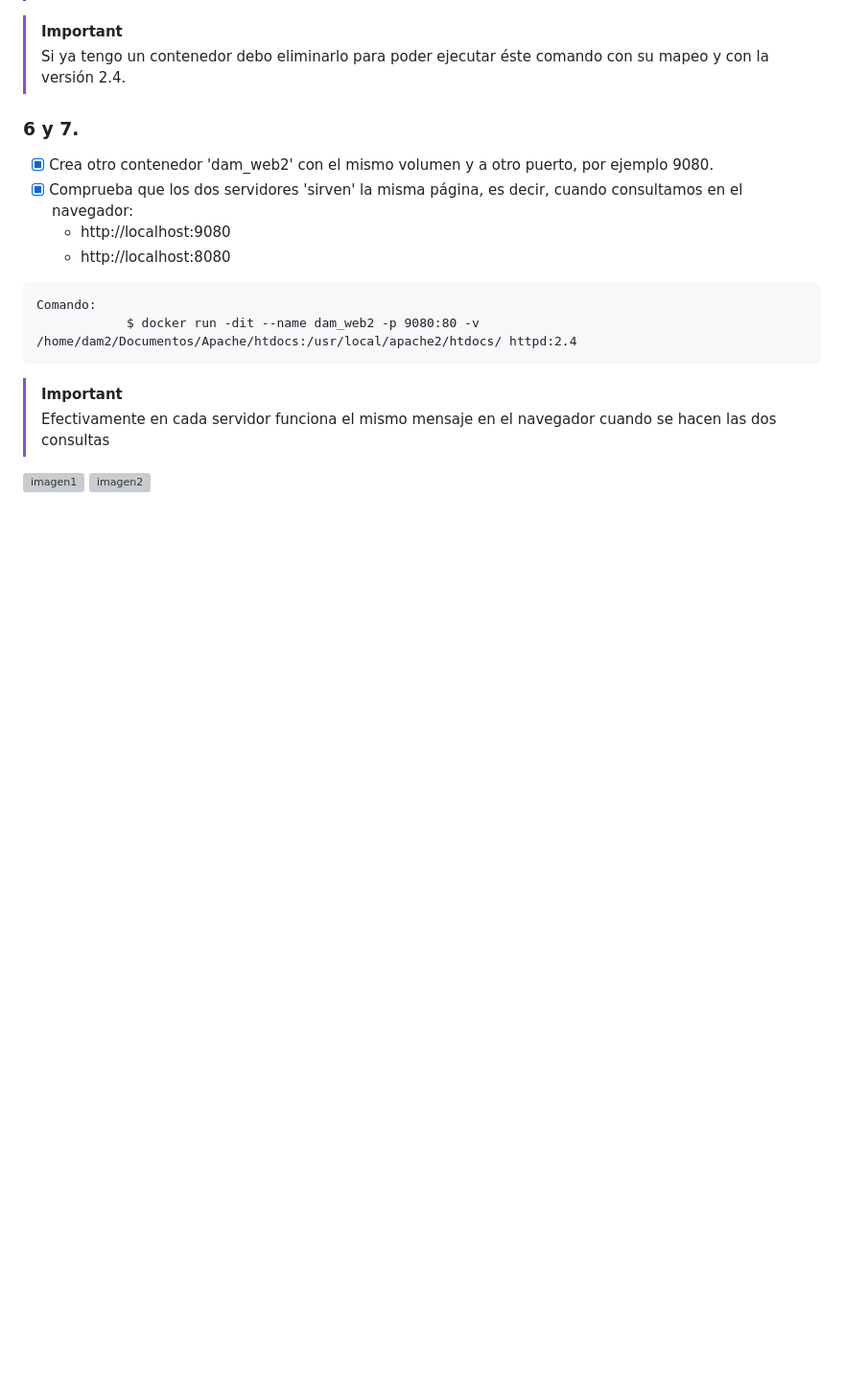
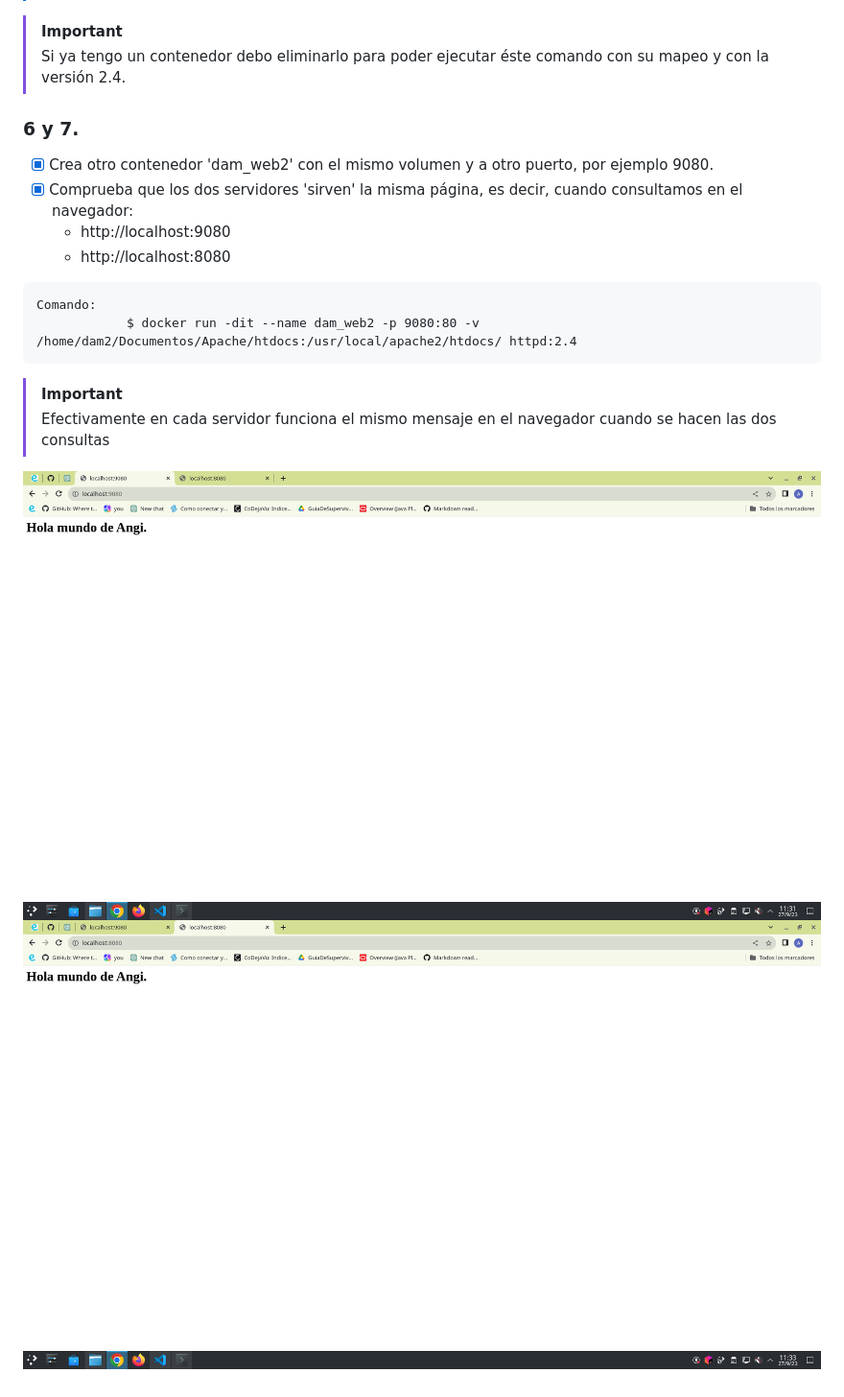
Before and after one commit to acasella03/Trabajando_con_volumenes, a Markdown page: readme_trabajando_con_volumenes.md, the part around the change. Shown at 96% size. GitHub-like rendering; blank space fills up the shorter version; grey boxes are pictures that could not be loaded.

Commit message:
imagenes punto 7

```diff
--- a/readme_trabajando_con_volumenes.md
+++ b/readme_trabajando_con_volumenes.md
@@ -86,5 +86,5 @@ Comando:
 > [!IMPORTANT]
 > Efectivamente en cada servidor funciona el mismo mensaje en el navegador cuando se hacen las dos consultas
 
-![imagen1]()
-![imagen2]()
+![imagen1](https://github.com/acasella03/Trabajando_con_volumenes/blob/main/images/localhost_9080.png)
+![imagen2](https://github.com/acasella03/Trabajando_con_volumenes/blob/main/images/localhost_8080.png)
```
